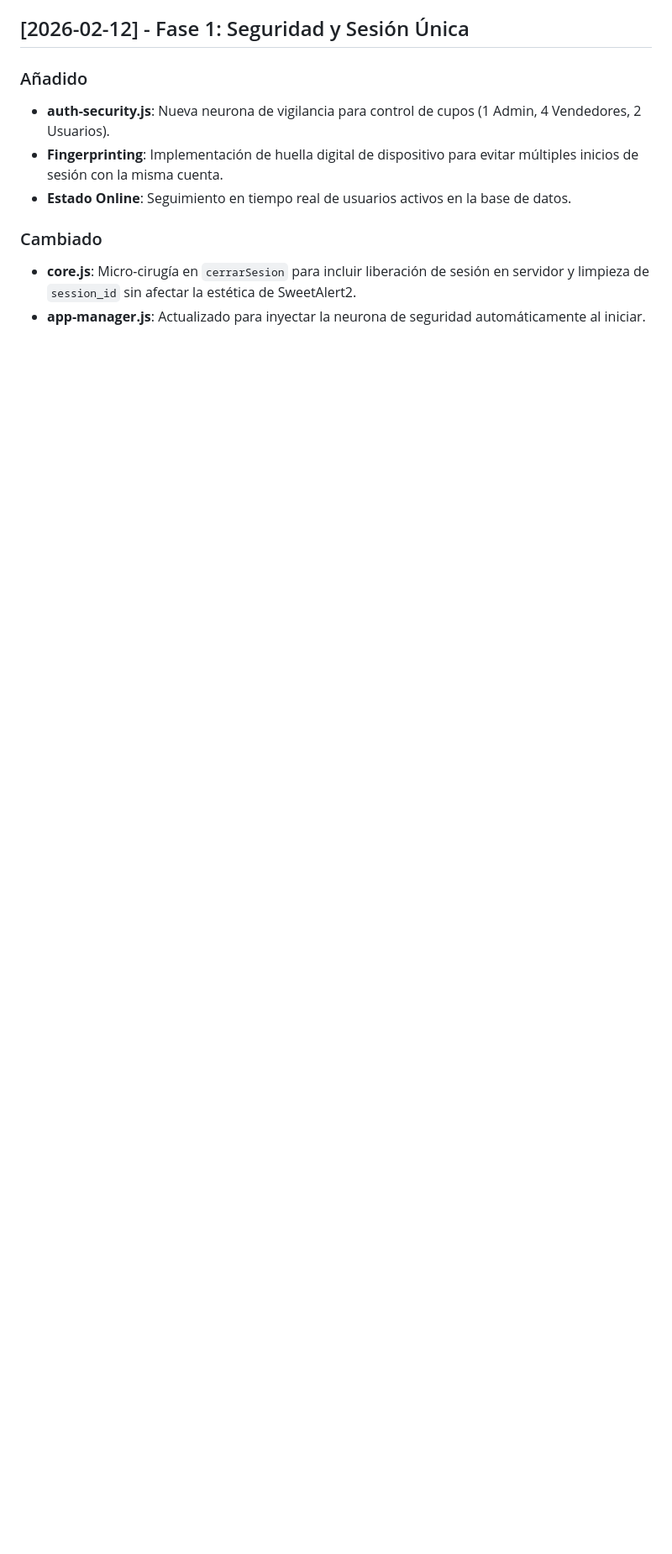
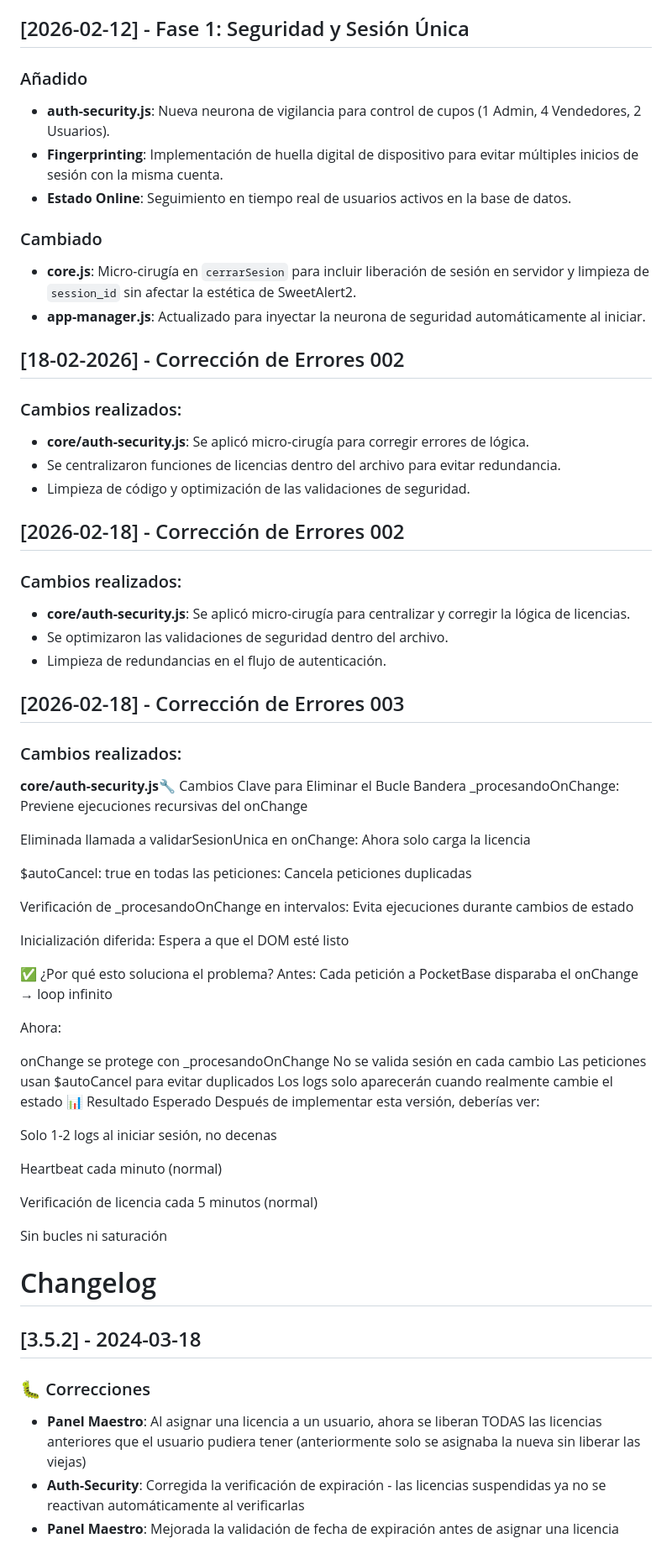
Before and after one commit to Legnar0016k/sisov-pro-react, a Markdown page: CHANGELOG.md, the part around one of its changes. Shown at 84% size. Drawn GitHub-style; blank space fills up the shorter version.

Commit message:
correcion de errores 004 cambios menores se sube el changelog  18/02/2026

```diff
--- a/CHANGELOG.md
+++ b/CHANGELOG.md
@@ -393,3 +393,58 @@ Documento generado automáticamente mediante análisis de código fuente v4.0
 ### Cambiado
 - **core.js**: Micro-cirugía en `cerrarSesion` para incluir liberación de sesión en servidor y limpieza de `session_id` sin afectar la estética de SweetAlert2.
 - **app-manager.js**: Actualizado para inyectar la neurona de seguridad automáticamente al iniciar.
+
+## [18-02-2026] - Corrección de Errores 002
+### Cambios realizados:
+- **core/auth-security.js**: Se aplicó micro-cirugía para corregir errores de lógica.
+- Se centralizaron funciones de licencias dentro del archivo para evitar redundancia.
+- Limpieza de código y optimización de las validaciones de seguridad.
+
+## [2026-02-18] - Corrección de Errores 002
+### Cambios realizados:
+- **core/auth-security.js**: Se aplicó micro-cirugía para centralizar y corregir la lógica de licencias.
+- Se optimizaron las validaciones de seguridad dentro del archivo.
+- Limpieza de redundancias en el flujo de autenticación.
+
+## [2026-02-18] - Corrección de Errores 003
+### Cambios realizados:
+ **core/auth-security.js**🔧 Cambios Clave para Eliminar el Bucle
+Bandera _procesandoOnChange: Previene ejecuciones recursivas del onChange
+
+Eliminada llamada a validarSesionUnica en onChange: Ahora solo carga la licencia
+
+$autoCancel: true en todas las peticiones: Cancela peticiones duplicadas
+
+Verificación de _procesandoOnChange en intervalos: Evita ejecuciones durante cambios de estado
+
+Inicialización diferida: Espera a que el DOM esté listo
+
+✅ ¿Por qué esto soluciona el problema?
+Antes: Cada petición a PocketBase disparaba el onChange → loop infinito
+
+Ahora:
+
+onChange se protege con _procesandoOnChange
+No se valida sesión en cada cambio
+Las peticiones usan $autoCancel para evitar duplicados
+Los logs solo aparecerán cuando realmente cambie el estado
+📊 Resultado Esperado
+Después de implementar esta versión, deberías ver:
+
+Solo 1-2 logs al iniciar sesión, no decenas
+
+Heartbeat cada minuto (normal)
+
+Verificación de licencia cada 5 minutos (normal)
+
+Sin bucles ni saturación
+
+# Changelog
+
+## [3.5.2] - 2024-03-18
+
+### 🐛 Correcciones
+- **Panel Maestro**: Al asignar una licencia a un usuario, ahora se liberan TODAS las licencias anteriores que el usuario pudiera tener (anteriormente solo se asignaba la nueva sin liberar las viejas)
+- **Auth-Security**: Corregida la verificación de expiración - las licencias suspendidas ya no se reactivan automáticamente al verificarlas
+- **Panel Maestro**: Mejorada la validación de fecha de expiración antes de asignar una licencia
+
```
Also changed, not shown: other parts of CHANGELOG.md (+17 -0 lines).
